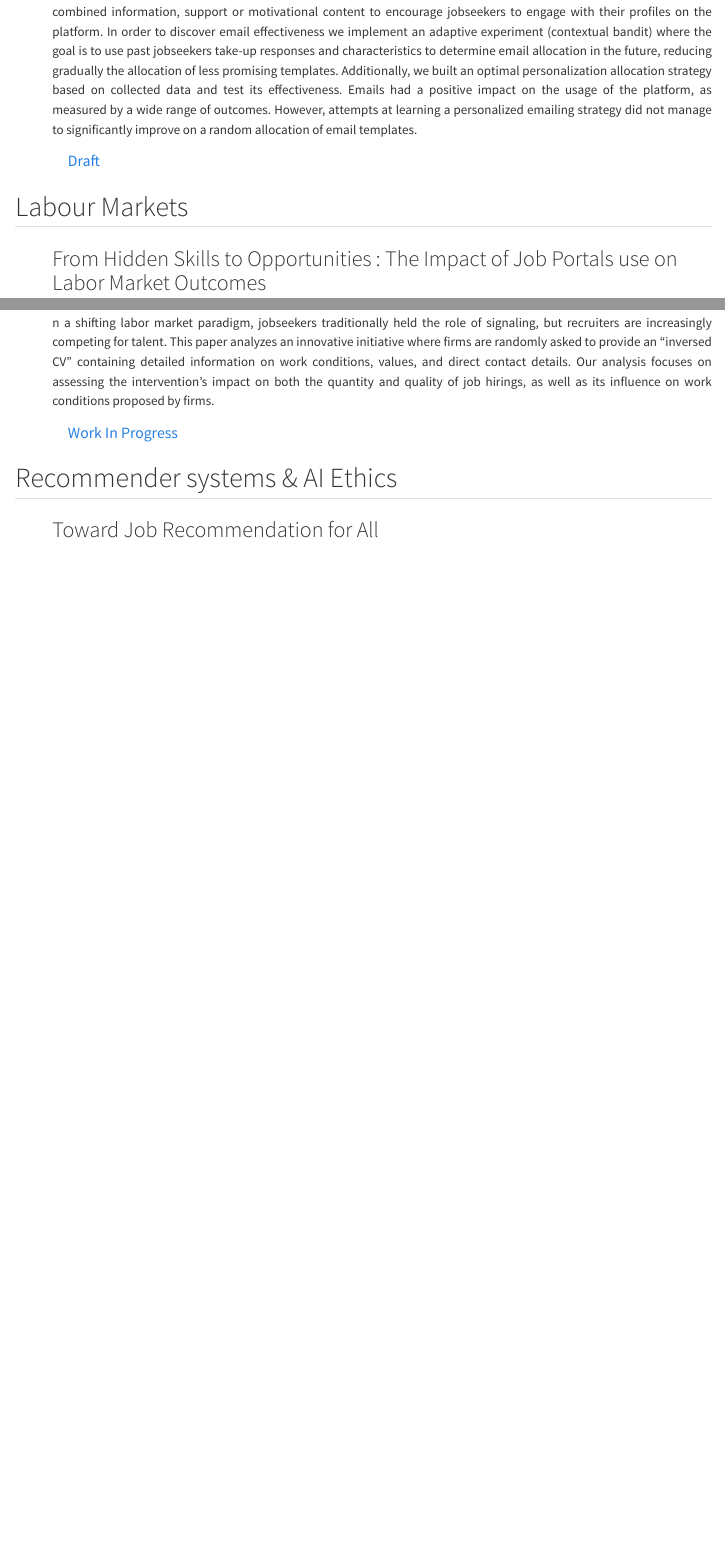
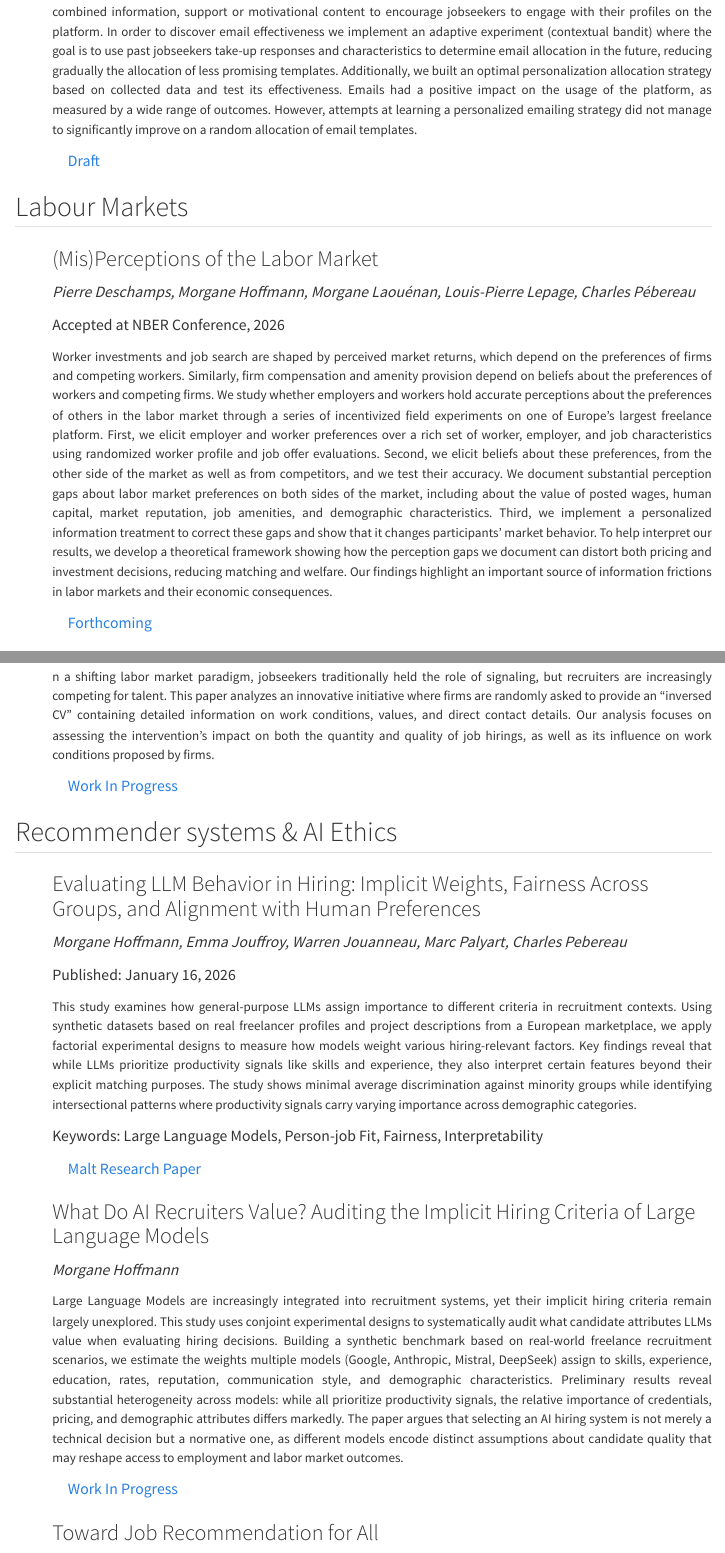
Before and after one commit to morganehoffmann/morganehoffmann.github.io, a Quarto document (research.qmd): the page in a window 1100 px wide, from 340 px down, and a second part further down, joined at a grey line. Rendered offline with R 4.5, knitr and Pandoc in place of Quarto, with nearby package versions; menus at the side of the page are left out.

```diff
--- a/research.qmd
+++ b/research.qmd
@@ -18,6 +18,14 @@
 
 ## Labour Markets
 <ul class="paper-list">
+    <li class="paper-item">
+        <h3 class="paper-title">(Mis)Perceptions of the Labor Market</h3>
+        <p class="paper-authors">Pierre Deschamps, Morgane Hoffmann, Morgane Laouénan, Louis-Pierre Lepage, Charles Pébereau</p>
+        <p class="publication-date">Accepted at NBER Conference, 2026</p>
+        <p class="paper-abstract">Worker investments and job search are shaped by perceived market returns, which depend on the preferences of firms and competing workers. Similarly, firm compensation and amenity provision depend on beliefs about the preferences of workers and competing firms. We study whether employers and workers hold accurate perceptions about the preferences of others in the labor market through a series of incentivized field experiments on one of Europe's largest freelance platform. First, we elicit employer and worker preferences over a rich set of worker, employer, and job characteristics using randomized worker profile and job offer evaluations. Second, we elicit beliefs about these preferences, from the other side of the market as well as from competitors, and we test their accuracy. We document substantial perception gaps about labor market preferences on both sides of the market, including about the value of posted wages, human capital, market reputation, job amenities, and demographic characteristics. Third, we implement a personalized information treatment to correct these gaps and show that it changes participants' market behavior. To help interpret our results, we develop a theoretical framework showing how the perception gaps we document can distort both pricing and investment decisions, reducing matching and welfare. Our findings highlight an important source of information frictions in labor markets and their economic consequences.</p>
+        <!-- <p class="paper-keywords">Keywords: Keyword 1, Keyword 2</p> -->
+        <a class="download-link">Forthcoming</a>
+    </li>
     <li class="paper-item">
         <h3 class="paper-title">From Hidden Skills to Opportunities : The Impact of Job Portals use on Labor Market Outcomes</h3>
         <p class="paper-authors">Morgane Hoffmann, Bertille Picard, Charly Marie and Guillaume Bied</p>
@@ -40,6 +48,22 @@
 
 
 <ul class="paper-list">
+    <li class="paper-item">
+        <h3 class="paper-title">Evaluating LLM Behavior in Hiring: Implicit Weights, Fairness Across Groups, and Alignment with Human Preferences</h3>
+        <p class="paper-authors">Morgane Hoffmann, Emma Jouffroy, Warren Jouanneau, Marc Palyart, Charles Pebereau</p>
+        <p class="publication-date">Published: January 16, 2026</p>
+        <p class="paper-abstract">This study examines how general-purpose LLMs assign importance to different criteria in recruitment contexts. Using synthetic datasets based on real freelancer profiles and project descriptions from a European marketplace, we apply factorial experimental designs to measure how models weight various hiring-relevant factors. Key findings reveal that while LLMs prioritize productivity signals like skills and experience, they also interpret certain features beyond their explicit matching purposes. The study shows minimal average discrimination against minority groups while identifying intersectional patterns where productivity signals carry varying importance across demographic categories.</p>
+        <p class="paper-keywords">Keywords: Large Language Models, Person-job Fit, Fairness, Interpretability</p>
+        <a href="https://research.malt.com/papers/evaluating-llm-behavior-in-hiring-implicit-weights-fairness-across-groups-and-alignment-with-human-preferences" class="download-link">Malt Research Paper</a>
+    </li>
+    <li class="paper-item">
+        <h3 class="paper-title">What Do AI Recruiters Value? Auditing the Implicit Hiring Criteria of Large Language Models</h3>
+        <p class="paper-authors">Morgane Hoffmann</p>
+        <!-- <p class="publication-date">Work in Progress</p> -->
+        <p class="paper-abstract">Large Language Models are increasingly integrated into recruitment systems, yet their implicit hiring criteria remain largely unexplored. This study uses conjoint experimental designs to systematically audit what candidate attributes LLMs value when evaluating hiring decisions. Building a synthetic benchmark based on real-world freelance recruitment scenarios, we estimate the weights multiple models (Google, Anthropic, Mistral, DeepSeek) assign to skills, experience, education, rates, reputation, communication style, and demographic characteristics. Preliminary results reveal substantial heterogeneity across models: while all prioritize productivity signals, the relative importance of credentials, pricing, and demographic attributes differs markedly. The paper argues that selecting an AI hiring system is not merely a technical decision but a normative one, as different models encode distinct assumptions about candidate quality that may reshape access to employment and labor market outcomes.</p>
+        <!-- <p class="paper-keywords">Keywords: Keyword 1, Keyword 2</p> -->
+        <a class="download-link">Work In Progress</a>
+    </li>
     <li class="paper-item">
         <h3 class="paper-title">Toward Job Recommendation for All</h3>
         <p class="paper-authors">Guilaume Bied, Christophe Gaillac, Morgane Hoffmann, Elia Perennes, Philippe Caillou, Bruno Crepon, Solal Nathan and Michèle Sebag</p>
```
Also changed, not shown: about.qmd (+10 -0 lines), index.qmd (+4 -3 lines).
